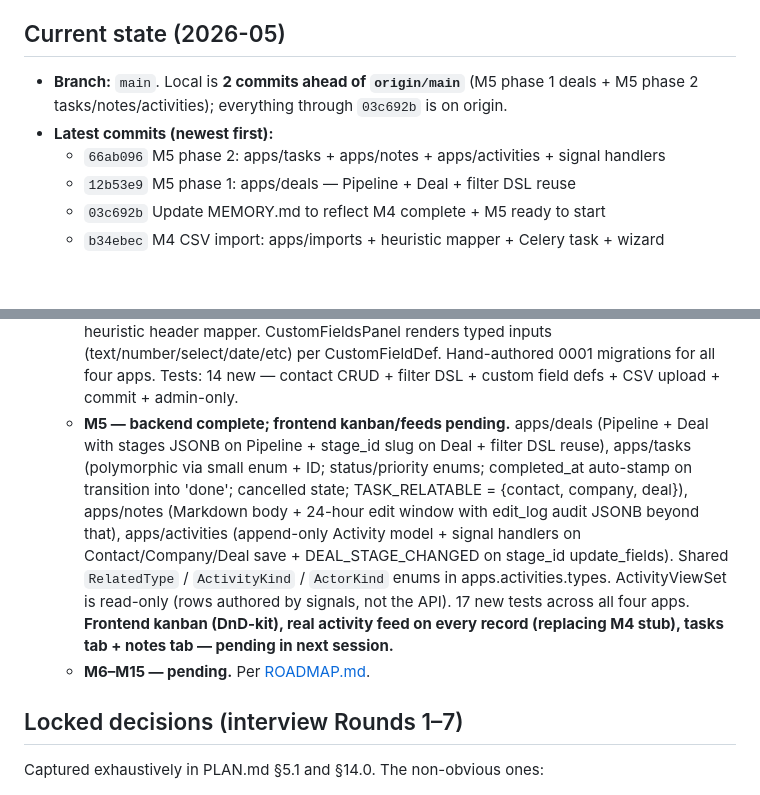
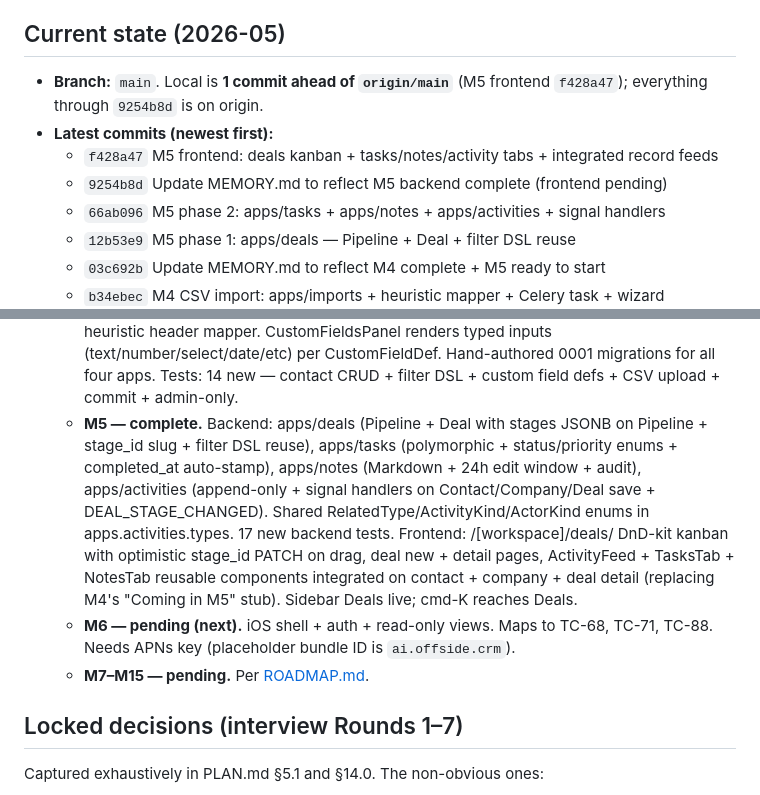
Before and after one commit to offsideAI/offside-labs-studio, a Markdown page: MEMORY.md, 2 parts joined by grey strips. GitHub-like rendering; blank space fills up the shorter version.

Commit message:
Update MEMORY.md: M5 fully complete; M6 (iOS shell) is next
Adds the M5 frontend commit (f428a47) and the prior MEMORY commit
(9254b8d) to the latest-commits list. M5 milestone status flips from
"backend complete; frontend pending" to fully complete with a one-line
summary of the frontend surface. M6 iOS becomes the next-up milestone.

Co-Authored-By: Claude Opus 4.7 (1M context) <noreply@anthropic.com>

```diff
--- a/MEMORY.md
+++ b/MEMORY.md
@@ -4,8 +4,10 @@
 
 ## Current state (2026-05)
 
-- **Branch:** `main`. Local is **2 commits ahead of `origin/main`** (M5 phase 1 deals + M5 phase 2 tasks/notes/activities); everything through `03c692b` is on origin.
+- **Branch:** `main`. Local is **1 commit ahead of `origin/main`** (M5 frontend `f428a47`); everything through `9254b8d` is on origin.
 - **Latest commits (newest first):**
+  - `f428a47` M5 frontend: deals kanban + tasks/notes/activity tabs + integrated record feeds
+  - `9254b8d` Update MEMORY.md to reflect M5 backend complete (frontend pending)
   - `66ab096` M5 phase 2: apps/tasks + apps/notes + apps/activities + signal handlers
   - `12b53e9` M5 phase 1: apps/deals — Pipeline + Deal + filter DSL reuse
   - `03c692b` Update MEMORY.md to reflect M4 complete + M5 ready to start
@@ -30,8 +32,9 @@
   - **M2 — complete.** `apps/workspaces` (Workspace + Membership + Role + Invitation) + role-based permissions + WorkspaceJWTAuthentication via X-Workspace-Id header + Resend magic-link invites. Frontend: login + signup + onboarding + accept-invite + protected /[workspace]/ route group with TanStack Query v5.
   - **M3 — complete.** AppShell + cmd-K palette (cmdk) + useKeyboardShortcut hook (Cmd-K / "/" / Esc, input-aware). Settings page closes TC-6 (admin role promotion) + TC-9 (owner archive). Six new backend tests.
   - **M4 — complete.** `apps/companies` + `apps/contacts` + `apps/custom_fields` + `apps/imports` ship the records surface. Filter DSL v0 (JSON → Django Q with custom-field JSONB lookups). Frontend: contact + company list/new/detail pages, custom-fields settings (admin), CSV import wizard (upload → mapping review → commit → poll progress) with heuristic header mapper. CustomFieldsPanel renders typed inputs (text/number/select/date/etc) per CustomFieldDef. Hand-authored 0001 migrations for all four apps. Tests: 14 new — contact CRUD + filter DSL + custom field defs + CSV upload + commit + admin-only.
-  - **M5 — backend complete; frontend kanban/feeds pending.** apps/deals (Pipeline + Deal with stages JSONB on Pipeline + stage_id slug on Deal + filter DSL reuse), apps/tasks (polymorphic via small enum + ID; status/priority enums; completed_at auto-stamp on transition into 'done'; cancelled state; TASK_RELATABLE = {contact, company, deal}), apps/notes (Markdown body + 24-hour edit window with edit_log audit JSONB beyond that), apps/activities (append-only Activity model + signal handlers on Contact/Company/Deal save + DEAL_STAGE_CHANGED on stage_id update_fields). Shared `RelatedType` / `ActivityKind` / `ActorKind` enums in apps.activities.types. ActivityViewSet is read-only (rows authored by signals, not the API). 17 new tests across all four apps. **Frontend kanban (DnD-kit), real activity feed on every record (replacing M4 stub), tasks tab + notes tab — pending in next session.**
-  - **M6–M15 — pending.** Per [ROADMAP.md](./ROADMAP.md).
+  - **M5 — complete.** Backend: apps/deals (Pipeline + Deal with stages JSONB on Pipeline + stage_id slug + filter DSL reuse), apps/tasks (polymorphic + status/priority enums + completed_at auto-stamp), apps/notes (Markdown + 24h edit window + audit), apps/activities (append-only + signal handlers on Contact/Company/Deal save + DEAL_STAGE_CHANGED). Shared RelatedType/ActivityKind/ActorKind enums in apps.activities.types. 17 new backend tests. Frontend: /[workspace]/deals/ DnD-kit kanban with optimistic stage_id PATCH on drag, deal new + detail pages, ActivityFeed + TasksTab + NotesTab reusable components integrated on contact + company + deal detail (replacing M4's "Coming in M5" stub). Sidebar Deals live; cmd-K reaches Deals.
+  - **M6 — pending (next).** iOS shell + auth + read-only views. Maps to TC-68, TC-71, TC-88. Needs APNs key (placeholder bundle ID is `ai.offside.crm`).
+  - **M7–M15 — pending.** Per [ROADMAP.md](./ROADMAP.md).
 
 ## Locked decisions (interview Rounds 1–7)
 
```
